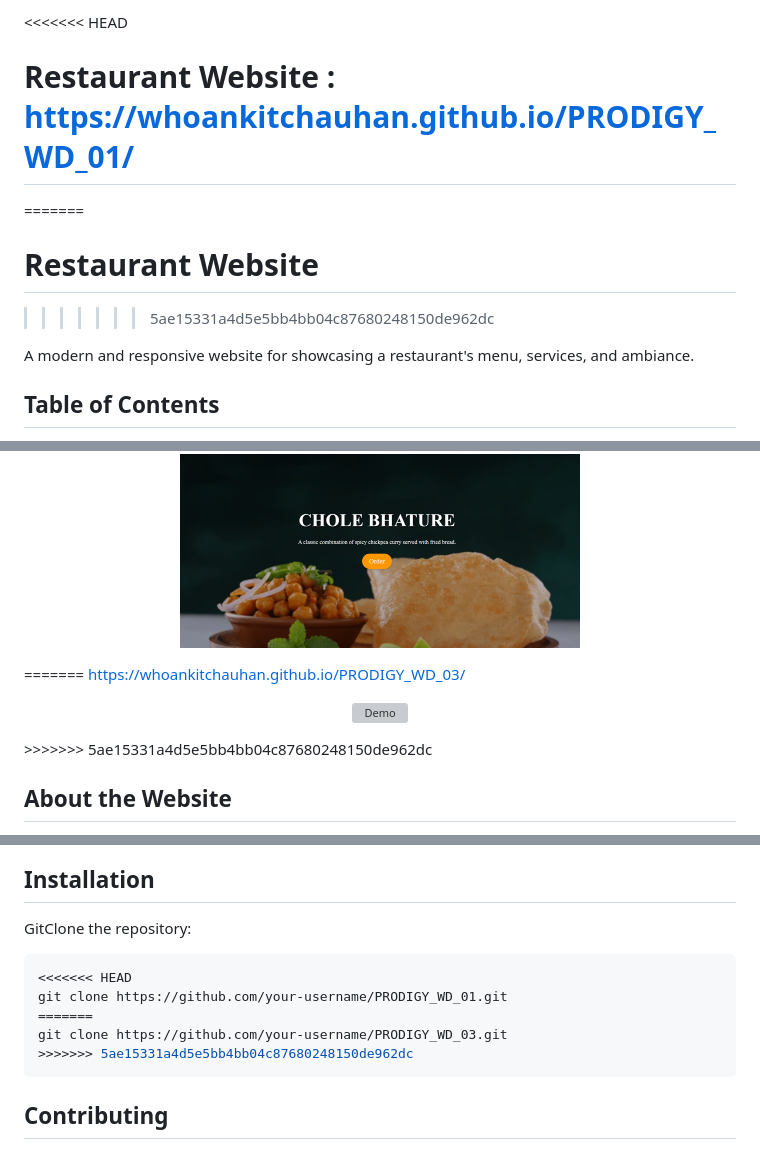
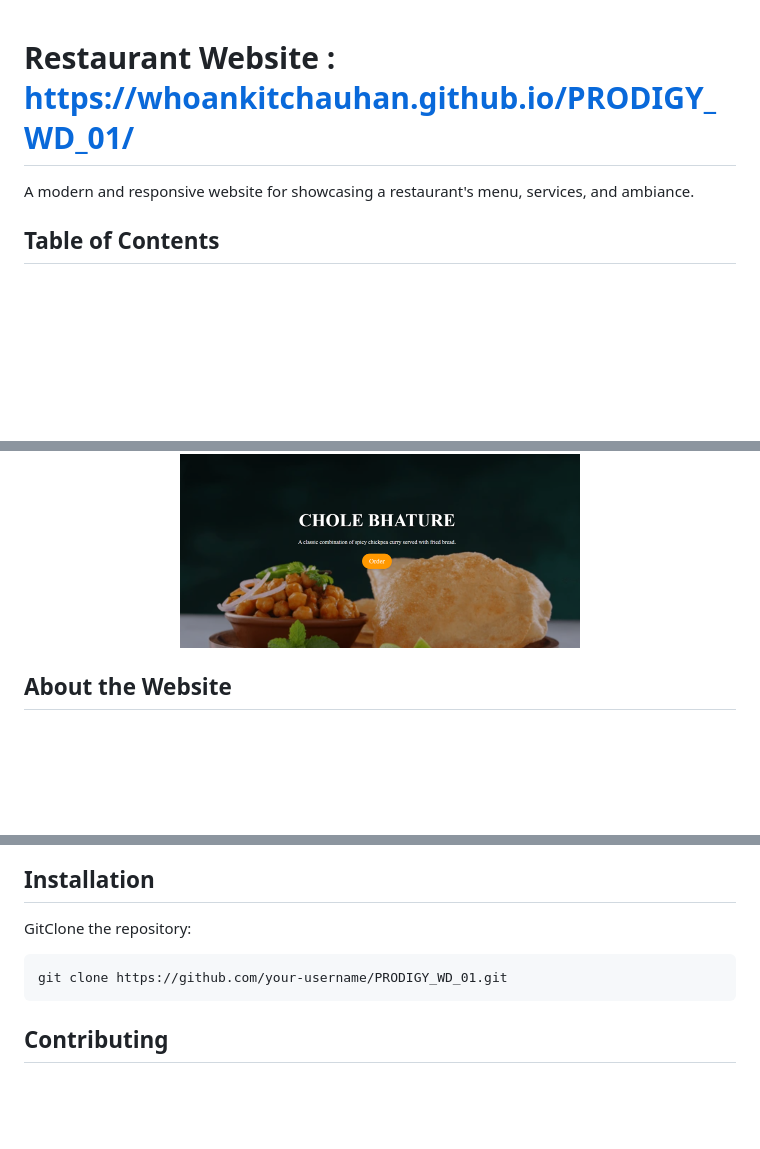
Before and after one commit to whoankitchauhan/PRODIGY_WD_01, a Markdown page: README.md, 3 parts joined by grey strips. Rendered like a GitHub page; blank space fills up the shorter version; grey boxes are pictures that could not be loaded.

Commit message:
Completed README

````diff
--- a/README.md
+++ b/README.md
@@ -1,8 +1,4 @@
-<<<<<<< HEAD
 # Restaurant Website : https://whoankitchauhan.github.io/PRODIGY_WD_01/
-=======
-# Restaurant Website
->>>>>>> 5ae15331a4d5e5bb4bb04c87680248150de962dc
 
 A modern and responsive website for showcasing a restaurant's menu, services, and ambiance.
 
@@ -38,14 +32,6 @@ https://whoankitchauhan.github.io/PRODIGY_WD_01/
 <p align="center">
   <img src="./Images/Demo 6.png" alt="Demo" width="400">
 </p>
-
-=======
-https://whoankitchauhan.github.io/PRODIGY_WD_03/
-
-<p align="center">
-  <img src="./Demo_Overview.png" alt="Demo" width="400">
-</p>
->>>>>>> 5ae15331a4d5e5bb4bb04c87680248150de962dc
 
 ## About the Website
 
@@ -102,11 +88,7 @@ The Restaurant Website is built using the following technologies and tools:
 GitClone the repository:
 
    ```bash
-<<<<<<< HEAD
    git clone https://github.com/your-username/PRODIGY_WD_01.git
-=======
-   git clone https://github.com/your-username/PRODIGY_WD_03.git
->>>>>>> 5ae15331a4d5e5bb4bb04c87680248150de962dc
    ```
 
 ## Contributing
````
Also changed, not shown: other parts of README.md (+0 -2 lines).
